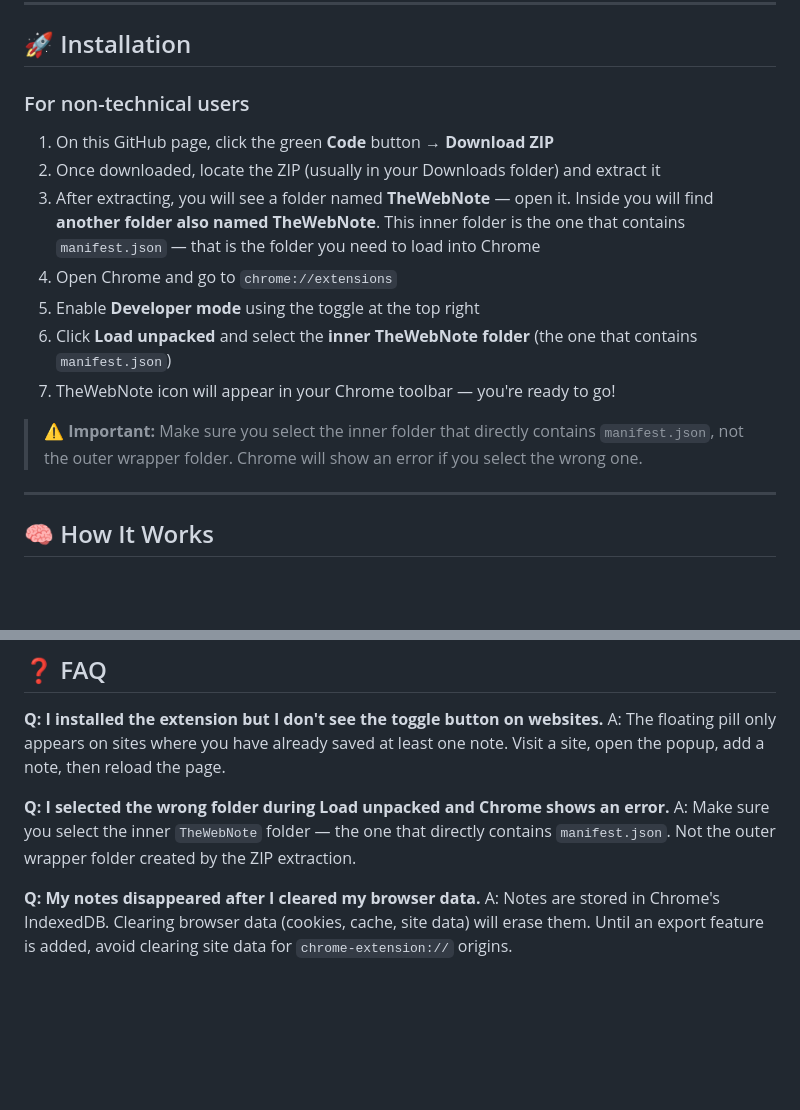
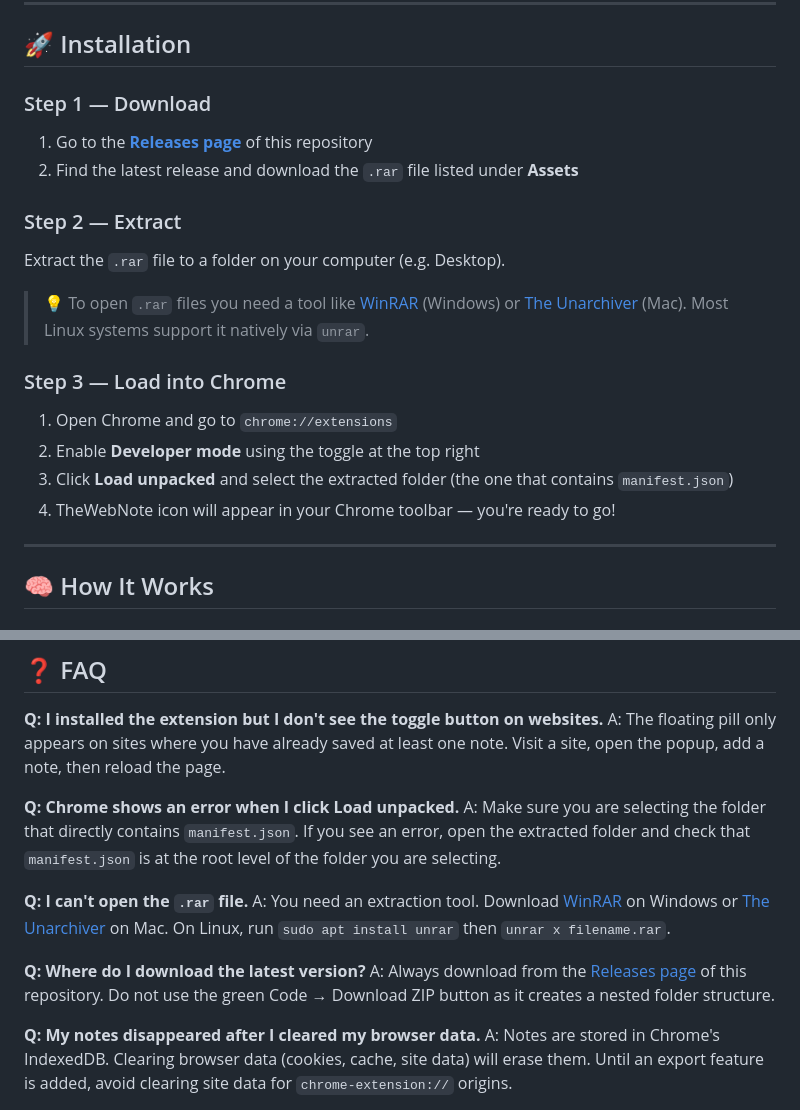
Before and after one commit to DarshDCoding/TheWebNote, a Markdown page: README.md, 2 parts joined by grey strips. Drawn GitHub-style; blank space fills up the shorter version.

Commit message:
updating installation methods and added new FAQs

```diff
--- a/README.md
+++ b/README.md
@@ -51,17 +51,23 @@ The web has no memory — until now. Leave notes on any website and find them wa
 
 ## 🚀 Installation
 
-### For non-technical users
+### Step 1 — Download
 
-1. On this GitHub page, click the green **Code** button → **Download ZIP**
-2. Once downloaded, locate the ZIP (usually in your Downloads folder) and extract it
-3. After extracting, you will see a folder named **TheWebNote** — open it. Inside you will find **another folder also named TheWebNote**. This inner folder is the one that contains `manifest.json` — that is the folder you need to load into Chrome
-4. Open Chrome and go to `chrome://extensions`
-5. Enable **Developer mode** using the toggle at the top right
-6. Click **Load unpacked** and select the **inner TheWebNote folder** (the one that contains `manifest.json`)
-7. TheWebNote icon will appear in your Chrome toolbar — you're ready to go!
+1. Go to the [**Releases page**](../../releases) of this repository
+2. Find the latest release and download the `.rar` file listed under **Assets**
 
-> ⚠️ **Important:** Make sure you select the inner folder that directly contains `manifest.json`, not the outer wrapper folder. Chrome will show an error if you select the wrong one.
+### Step 2 — Extract
+
+Extract the `.rar` file to a folder on your computer (e.g. Desktop).
+
+> 💡 To open `.rar` files you need a tool like [WinRAR](https://www.rarlab.com/) (Windows) or [The Unarchiver](https://theunarchiver.com/) (Mac). Most Linux systems support it natively via `unrar`.
+
+### Step 3 — Load into Chrome
+
+1. Open Chrome and go to `chrome://extensions`
+2. Enable **Developer mode** using the toggle at the top right
+3. Click **Load unpacked** and select the extracted folder (the one that contains `manifest.json`)
+4. TheWebNote icon will appear in your Chrome toolbar — you're ready to go!
 
 ---
 
@@ -199,8 +205,14 @@ All data operations go through `background.js` via `chrome.runtime.sendMessage`:
 **Q: I installed the extension but I don't see the toggle button on websites.**
 A: The floating pill only appears on sites where you have already saved at least one note. Visit a site, open the popup, add a note, then reload the page.
 
-**Q: I selected the wrong folder during Load unpacked and Chrome shows an error.**
-A: Make sure you select the inner `TheWebNote` folder — the one that directly contains `manifest.json`. Not the outer wrapper folder created by the ZIP extraction.
+**Q: Chrome shows an error when I click Load unpacked.**
+A: Make sure you are selecting the folder that directly contains `manifest.json`. If you see an error, open the extracted folder and check that `manifest.json` is at the root level of the folder you are selecting.
+
+**Q: I can't open the `.rar` file.**
+A: You need an extraction tool. Download [WinRAR](https://www.rarlab.com/) on Windows or [The Unarchiver](https://theunarchiver.com/) on Mac. On Linux, run `sudo apt install unrar` then `unrar x filename.rar`.
+
+**Q: Where do I download the latest version?**
+A: Always download from the [Releases page](../../releases) of this repository. Do not use the green Code → Download ZIP button as it creates a nested folder structure.
 
 **Q: My notes disappeared after I cleared my browser data.**
 A: Notes are stored in Chrome's IndexedDB. Clearing browser data (cookies, cache, site data) will erase them. Until an export feature is added, avoid clearing site data for `chrome-extension://` origins.
```
